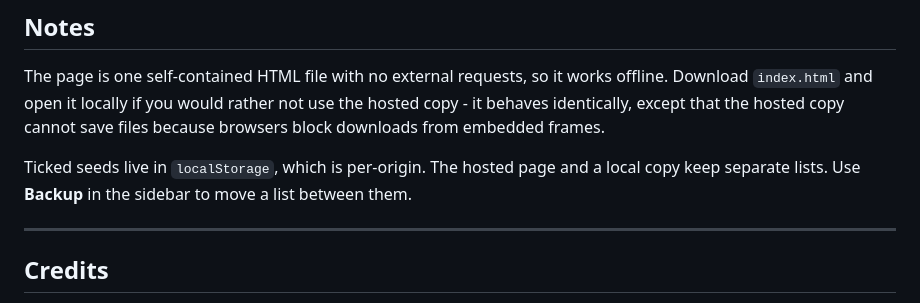
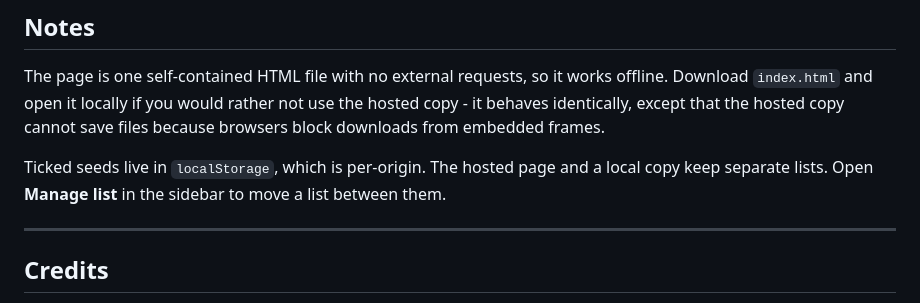
Before and after one commit to paner91-ux/gtnh-cropsnh-planner, a Markdown page: README.md, the part around the change. Rendered like a GitHub page.

Commit message:
README: the sidebar fold is called Manage list now

```diff
--- a/README.md
+++ b/README.md
@@ -88,7 +88,7 @@ identically, except that the hosted copy cannot save files because browsers bloc
 embedded frames.
 
 Ticked seeds live in `localStorage`, which is per-origin. The hosted page and a local copy keep
-separate lists. Use **Backup** in the sidebar to move a list between them.
+separate lists. Open **Manage list** in the sidebar to move a list between them.
 
 ---
 
```
